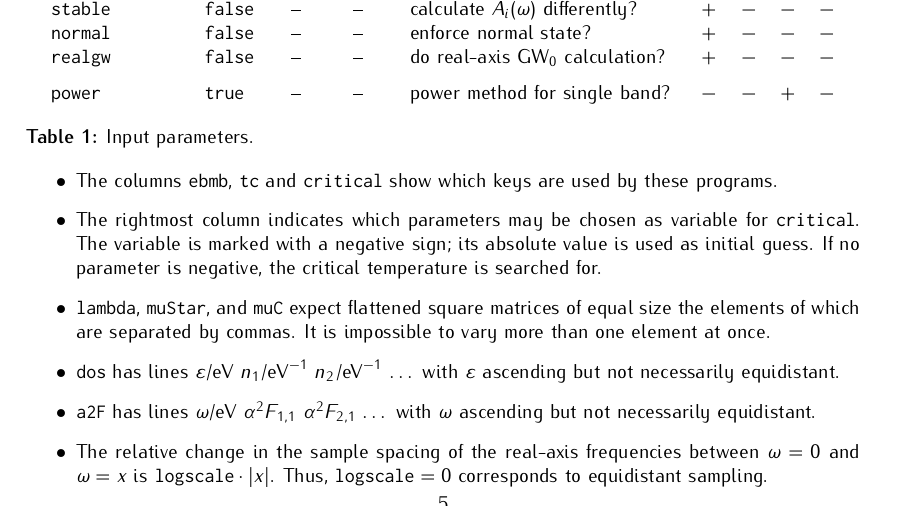
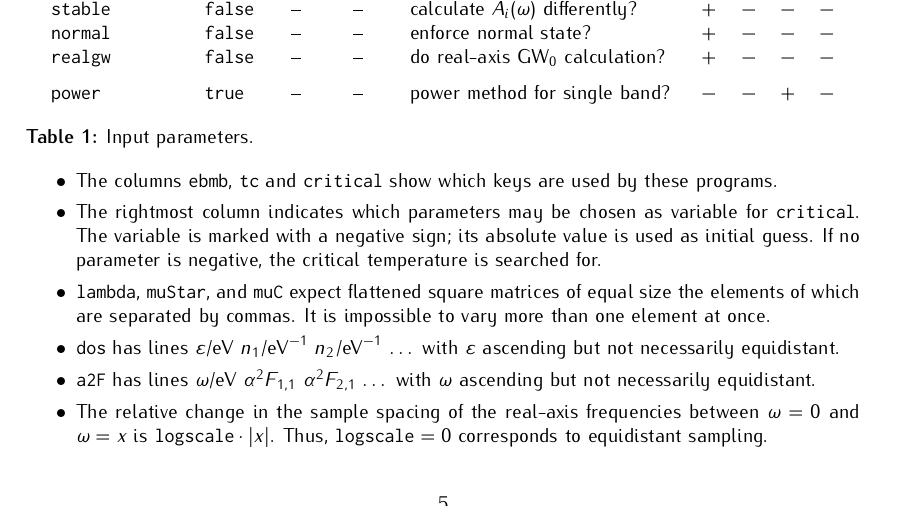
Before and after one commit to janberges/ebmb, a LaTeX document (manual/ebmb.tex): part of page 5 of 6, cut so that both start at the same text. Compiled offline with pdfLaTeX.

Commit message:
Reduce space between list items in table caption

```diff
--- a/manual/ebmb.tex
+++ b/manual/ebmb.tex
@@ -11,7 +11,7 @@
 
 \usepackage[labelfont=bf]{caption}
 
-\usepackage{mathtools, xcolor, graphicx}
+\usepackage{mathtools, xcolor, graphicx, enumitem}
 
 \usepackage[hidelinks]{hyperref}
 
@@ -487,7 +487,7 @@
       \caption[Input parameters]{
          Input parameters.
 
-         \begin{itemize}
+         \begin{itemize}[itemsep=0pt]
             \item
                The columns \texttt{ebmb}, \texttt{tc} and \texttt{critical} show
                which keys are used by these programs.
```
